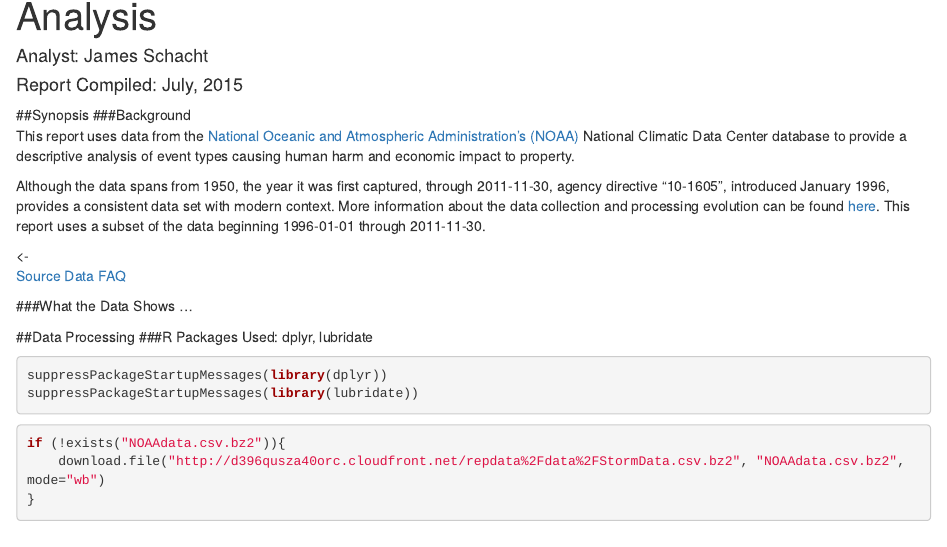
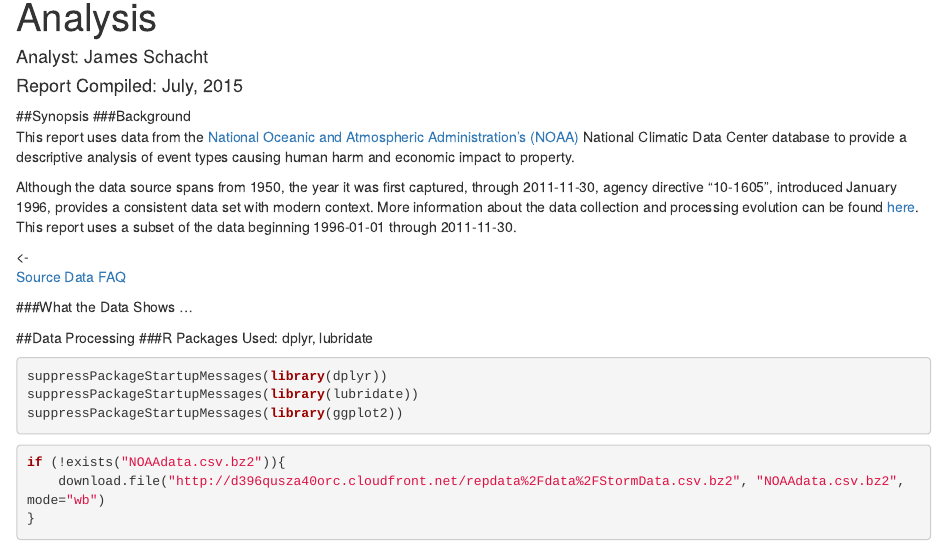
Before and after one commit to pascal8888/DS5P2, an R Markdown document (weather-risks-analysis.Rmd): the page in a window 1100 px wide, from 70 px down. Rendered offline with R 4.5, knitr and Pandoc, with nearby package versions; some code elsewhere in the file could not run offline.

Commit message:
Signed-off-by: James Schacht <pascal888@yahoo.com>

````diff
--- a/weather-risks-analysis.Rmd
+++ b/weather-risks-analysis.Rmd
@@ -12,7 +12,7 @@ output:
 This report uses data from the <a href=https://www.ncdc.noaa.gov/" target="_blank">National Oceanic and Atmospheric Administration's (NOAA)</a> National Climatic Data Center database to provide a descriptive analysis of event types causing human harm and economic impact to property.
 </p>
 <p>
-Although the data spans from 1950, the year it was first captured, through 2011-11-30, agency directive "10-1605", introduced January 1996, provides a consistent data set with modern context. More information about the data collection and processing evolution can be found <a href="https://www.ncdc.noaa.gov/stormevents/details.jsp" target="_blank">here</a>.  This report uses a subset of the data beginning 1996-01-01 through 2011-11-30.
+Although the data source spans from 1950, the year it was first captured, through 2011-11-30, agency directive "10-1605", introduced January 1996, provides a consistent data set with modern context. More information about the data collection and processing evolution can be found <a href="https://www.ncdc.noaa.gov/stormevents/details.jsp" target="_blank">here</a>.  This report uses a subset of the data beginning 1996-01-01 through 2011-11-30.
 </p> <-
 <p>
 <a href="https://d396qusza40orc.cloudfront.net/repdata%2Fpeer2_doc%2FNCDC%20Storm%20Events-FAQ%20Page.pdf" target="_blank">Source Data FAQ</a>
@@ -26,6 +26,7 @@ Although the data spans from 1950, the year it was first captured, through 2011-
 ```{r}
 suppressPackageStartupMessages(library(dplyr))
 suppressPackageStartupMessages(library(lubridate))
+suppressPackageStartupMessages(library(ggplot2))
 ```
 
 ```{r cache=TRUE}
````
Also changed, not shown: weather-risks-analysis.Rmd (2 more changed lines).
